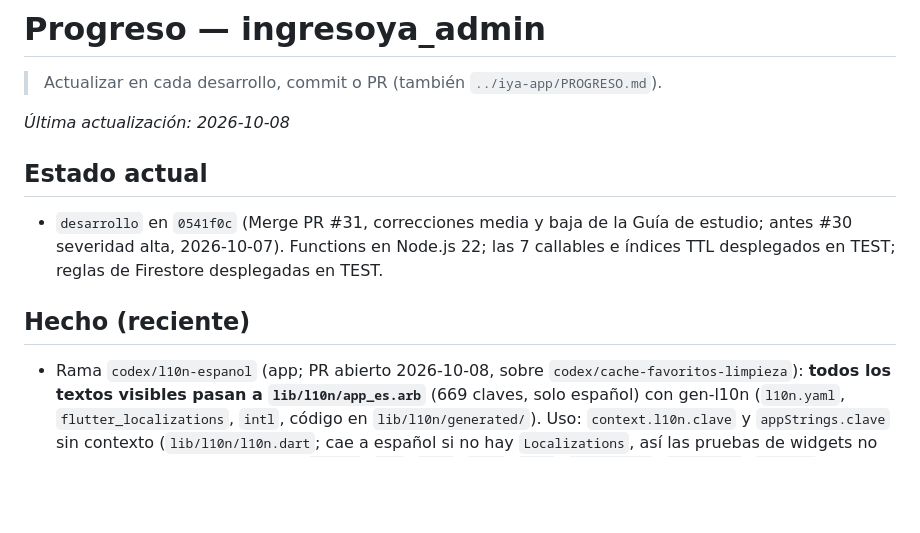
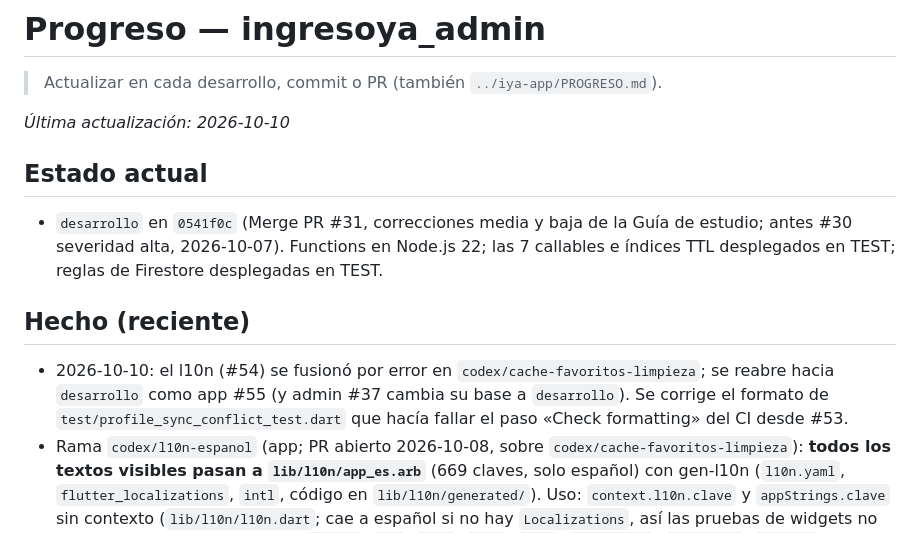
Before and after one commit to matecmi/ingresoYa_admin, a Markdown page: PROGRESO.md, the part around the change. GitHub-like rendering; blank space fills up the shorter version.

Commit message:
PROGRESO: l10n reabierto hacia desarrollo
Co-Authored-By: Claude Opus 5.5 <noreply@anthropic.com>

```diff
--- a/PROGRESO.md
+++ b/PROGRESO.md
@@ -2,12 +2,13 @@
 
 > Actualizar en cada desarrollo, commit o PR (también `../iya-app/PROGRESO.md`).
 
-_Última actualización: 2026-10-08_
+_Última actualización: 2026-10-10_
 
 ## Estado actual
 - `desarrollo` en `0541f0c` (Merge PR #31, correcciones media y baja de la Guía de estudio; antes #30 severidad alta, 2026-10-07). Functions en Node.js 22; las 7 callables e índices TTL desplegados en TEST; reglas de Firestore desplegadas en TEST.
 
 ## Hecho (reciente)
+- 2026-10-10: el l10n (#54) se fusionó por error en `codex/cache-favoritos-limpieza`; se reabre hacia `desarrollo` como app #55 (y admin #37 cambia su base a `desarrollo`). Se corrige el formato de `test/profile_sync_conflict_test.dart` que hacía fallar el paso «Check formatting» del CI desde #53.
 - Rama `codex/l10n-espanol` (app; PR abierto 2026-10-08, sobre `codex/cache-favoritos-limpieza`): **todos los textos visibles pasan a `lib/l10n/app_es.arb`** (669 claves, solo español) con gen-l10n (`l10n.yaml`, `flutter_localizations`, `intl`, código en `lib/l10n/generated/`). Uso: `context.l10n.clave` y `appStrings.clave` sin contexto (`lib/l10n/l10n.dart`; cae a español si no hay `Localizations`, así las pruebas de widgets no cambian). Prefijos por módulo (`common`, `app`, `auth`, `home`, `sync`, `studyGuide`, `simulator`, `profile`, `achievements`, `statistics`, `onboarding`, `savedQuestions`, `questions`, `config`). `AppFailure` toma su mensaje por defecto del ARB. La prueba de arquitectura de 1000 líneas excluye `lib/l10n/generated/`. Quedan en el código (a propósito): logs y mensajes técnicos, la página de depuración de sync, datos de ejemplo (noticias, exámenes de demo), formatos sin palabras y 7 mensajes de validación en `domain/usecases` de perfil y onboarding (la capa de dominio no puede importar Flutter). «Topics» (etiqueta accesible) pasó a «Temas». Pruebas: 340 OK, analyze sin avisos; pantallas revisadas en el teléfono.
 - Rama `codex/cache-favoritos-limpieza` (app; PR abierto 2026-10-08):
   - **Caché del catálogo:** la hora de descarga se guarda en Hive (`CourseHiveModel.contentFetchedAtMs`, HiveField 5); reabrir la app dentro de 30 min ya no vuelve a leer Firestore.
```
